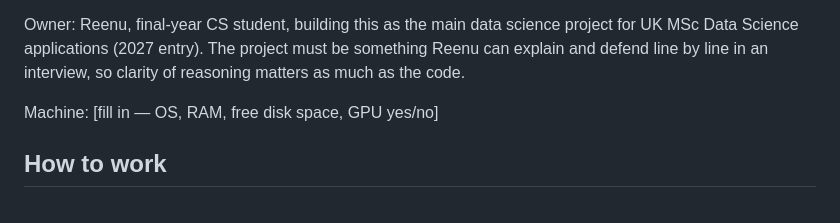
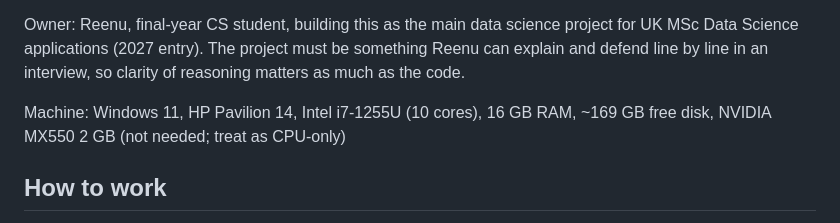
Before and after one commit to breenu/ncap-evaluation, a Markdown page: CLAUDE.md, the part around the change. Rendered like a GitHub page.

Commit message:
Fill in machine specs in CLAUDE.md

```diff
--- a/CLAUDE.md
+++ b/CLAUDE.md
@@ -8,7 +8,7 @@ The full specification is `docs/proposal.pdf`. **Read it completely before doing
 
 Owner: Reenu, final-year CS student, building this as the main data science project for UK MSc Data Science applications (2027 entry). The project must be something Reenu can explain and defend line by line in an interview, so clarity of reasoning matters as much as the code.
 
-Machine: [fill in — OS, RAM, free disk space, GPU yes/no]
+Machine: Windows 11, HP Pavilion 14, Intel i7-1255U (10 cores), 16 GB RAM, ~169 GB free disk, NVIDIA MX550 2 GB (not needed; treat as CPU-only)
 
 ## How to work
 
```
